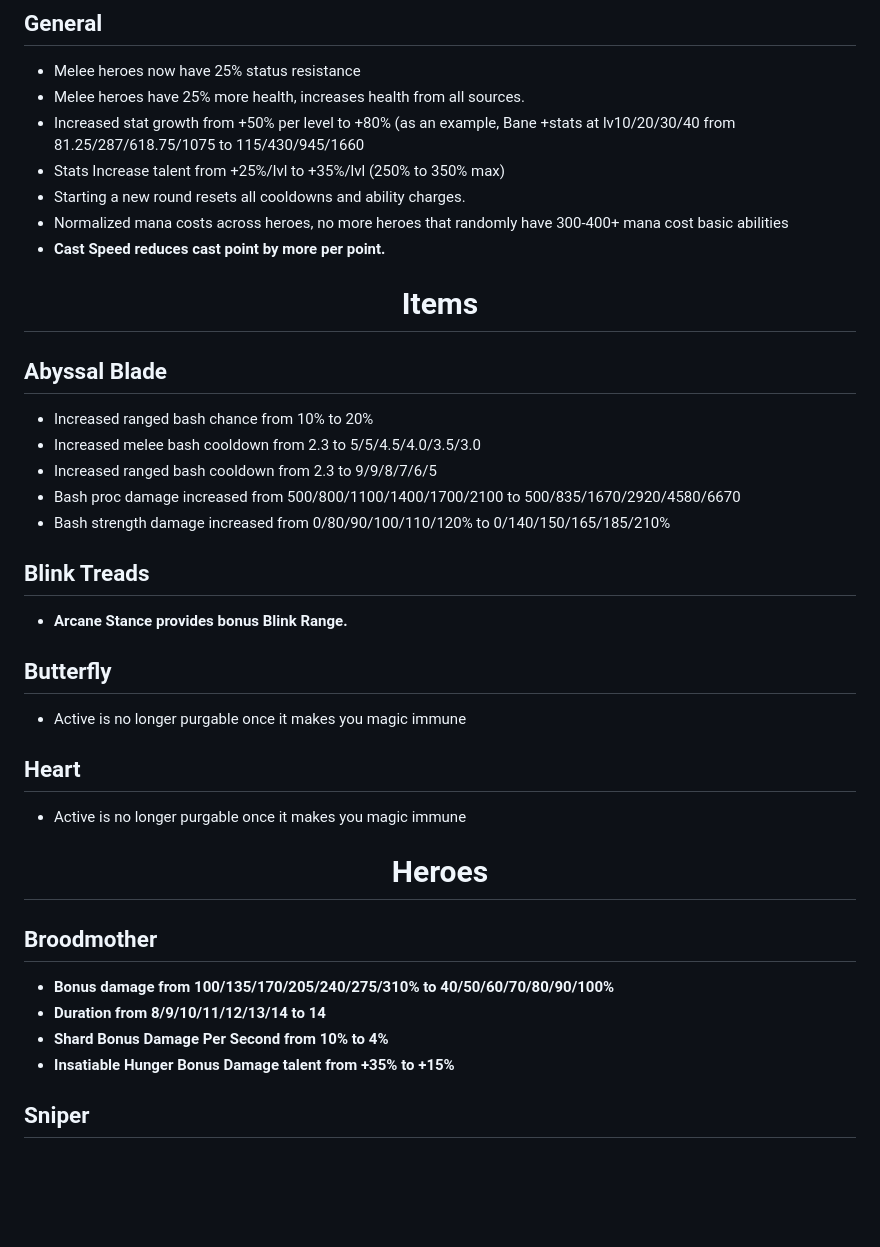
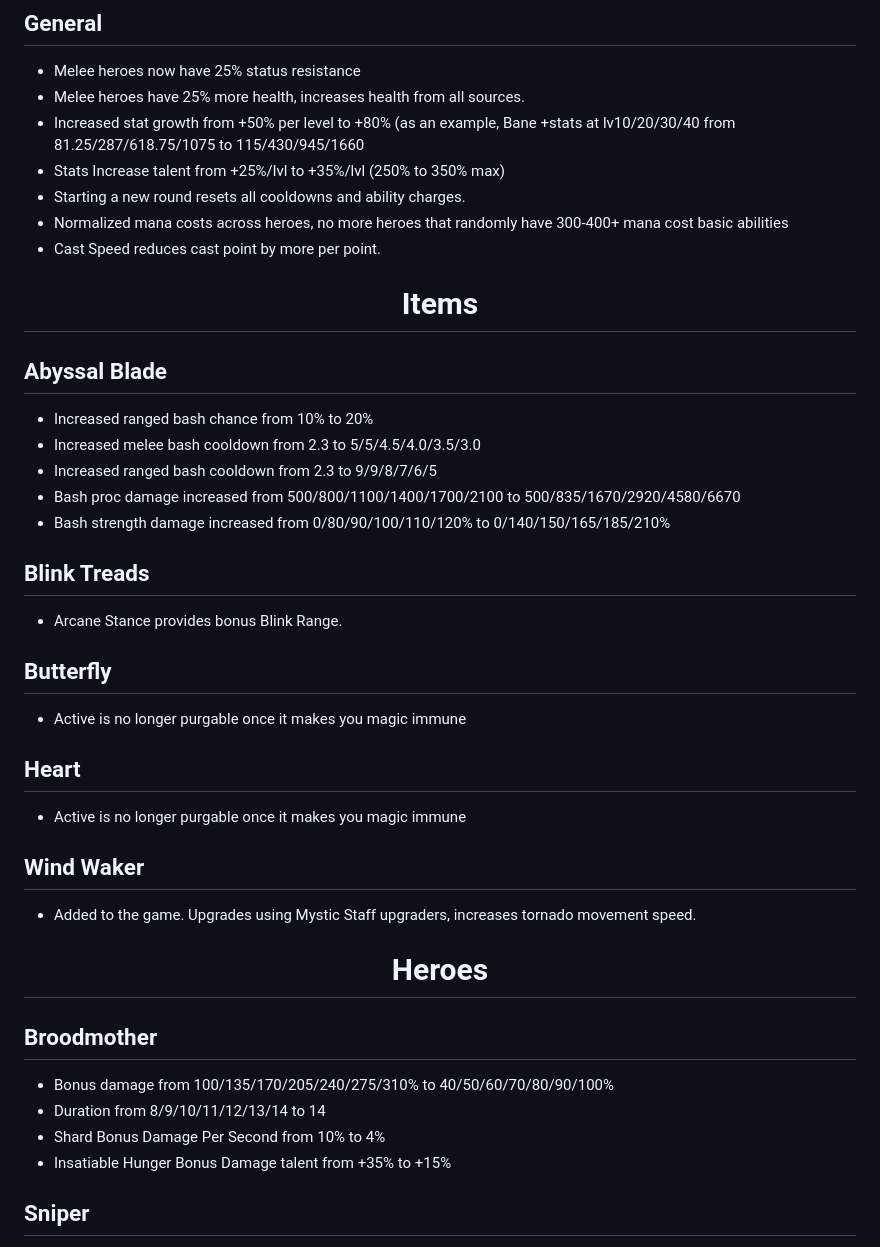
Before and after one commit to Yahnich/yahnich.github.io, a Markdown page: README.md, the part around one of its changes. Rendered like a GitHub page; blank space fills up the shorter version.

Commit message:
wind waker

```diff
--- a/README.md
+++ b/README.md
@@ -18,7 +18,7 @@
 - Stats Increase talent from +25%/lvl to +35%/lvl (250% to 350% max)
 - Starting a new round resets all cooldowns and ability charges.
 - Normalized mana costs across heroes, no more heroes that randomly have 300-400+ mana cost basic abilities
-- **Cast Speed reduces cast point by more per point.**
+- Cast Speed reduces cast point by more per point.
 
 <div align="center">
   <h1>Items</h1>
@@ -30,22 +30,28 @@
 - Increased ranged bash cooldown from 2.3 to 9/9/8/7/6/5
 - Bash proc damage increased from 500/800/1100/1400/1700/2100 to 500/835/1670/2920/4580/6670
 - Bash strength damage increased from 0/80/90/100/110/120% to 0/140/150/165/185/210%
+
 ## Blink Treads
-- **Arcane Stance provides bonus Blink Range.**
+- Arcane Stance provides bonus Blink Range.
+
 ## Butterfly
 - Active is no longer purgable once it makes you magic immune
+
 ## Heart
 - Active is no longer purgable once it makes you magic immune
+
+## Wind Waker
+- Added to the game. Upgrades using Mystic Staff upgraders, increases tornado movement speed.
 
 <div align="center">
   <h1>Heroes</h1>
 </div>
 
 ## Broodmother
-- **Bonus damage from 100/135/170/205/240/275/310% to 40/50/60/70/80/90/100%**
-- **Duration from 8/9/10/11/12/13/14 to 14**
-- **Shard Bonus Damage Per Second from 10% to 4%**
-- **Insatiable Hunger Bonus Damage talent from +35% to +15%**
+- Bonus damage from 100/135/170/205/240/275/310% to 40/50/60/70/80/90/100%
+- Duration from 8/9/10/11/12/13/14 to 14
+- Shard Bonus Damage Per Second from 10% to 4%
+- Insatiable Hunger Bonus Damage talent from +35% to +15%
 
 ## Sniper
 - Headshot no longer knocks enemies back, roots them for the duration instead.
```
Also changed, not shown: other parts of README.md (+24 -15 lines).
